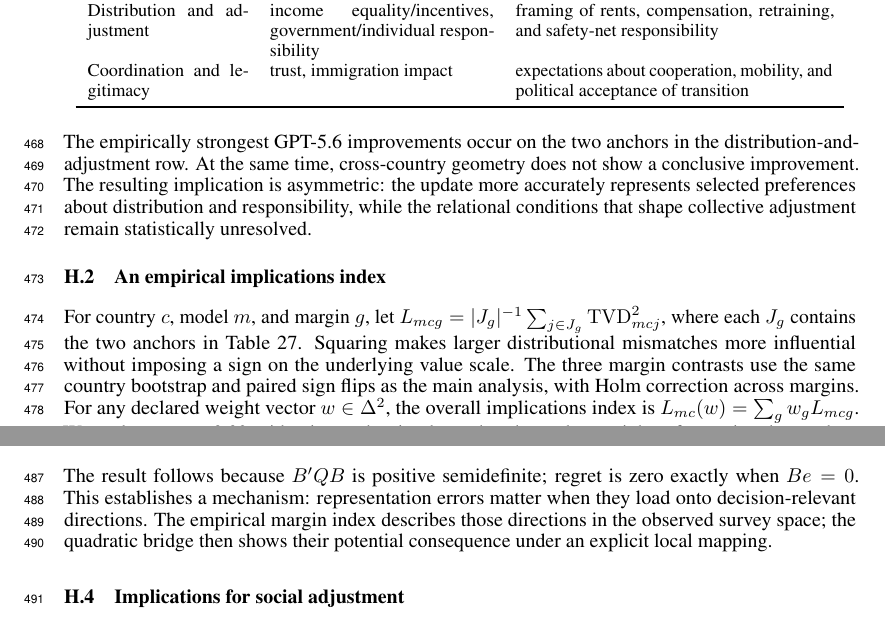
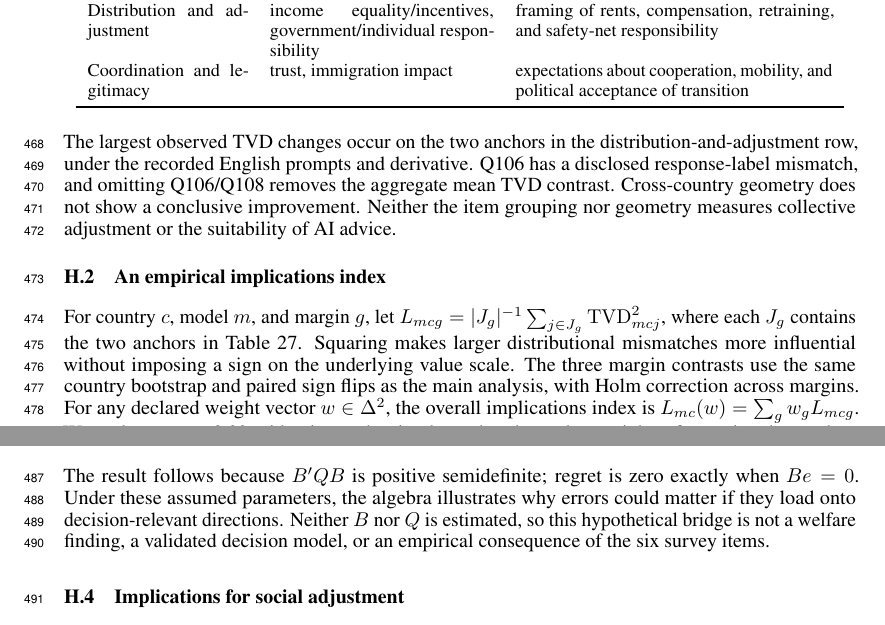
Before and after one commit to sunshineluyao/EthosGPT-v2, a LaTeX paper (paper/main.tex, which reads paper/appendices/H_literature.tex): two parts of pages 24 and 25 of 34, joined at a grey line, cut so that both start at the same text. Compiled offline with pdfLaTeX.

Commit message:
Constrain economic bridge to hypothetical and observed claims

```diff
--- a/paper/appendices/H_literature.tex
+++ b/paper/appendices/H_literature.tex
@@ -25,12 +25,12 @@ Coordination and legitimacy & trust, immigration impact & expectations about coo
 \end{tabular}
 \end{table}
 
-The empirically strongest GPT-5.6 improvements occur on the two anchors in the
-distribution-and-adjustment row. At the same time, cross-country geometry does not show
-a conclusive improvement. The resulting implication is asymmetric: the update more
-accurately represents selected preferences about distribution and responsibility, while
-the relational conditions that shape collective adjustment remain statistically
-unresolved.
+The largest observed TVD changes occur on the two anchors in the
+distribution-and-adjustment row, under the recorded English prompts and derivative.
+Q106 has a disclosed response-label mismatch, and omitting Q106/Q108 removes the
+aggregate mean TVD contrast. Cross-country geometry does not show a conclusive
+improvement. Neither the item grouping nor geometry measures collective adjustment
+or the suitability of AI advice.
 
 \subsection{An empirical implications index}
 For country $c$, model $m$, and margin $g$, let
@@ -71,10 +71,10 @@ an adviser substituting $h+e$ for $h$ selects $B(h+e)$ and creates
 \mathcal R(e)=\frac12e'B'QBe\geq0.
 \]
 The result follows because $B'QB$ is positive semidefinite; regret is zero exactly when
-$Be=0$. This establishes a mechanism: representation errors matter when they load onto
-decision-relevant directions. The empirical margin index describes those directions in
-the observed survey space; the quadratic bridge then shows their potential consequence
-under an explicit local mapping.
+$Be=0$. Under these assumed parameters, the algebra illustrates why errors could
+matter if they load onto decision-relevant directions. Neither $B$ nor $Q$ is
+estimated, so this hypothetical bridge is not a welfare finding, a validated
+decision model, or an empirical consequence of the six survey items.
 
 \subsection{Implications for social adjustment}
 A scalar model leaderboard cannot reveal whether an update changes the balance between
```
